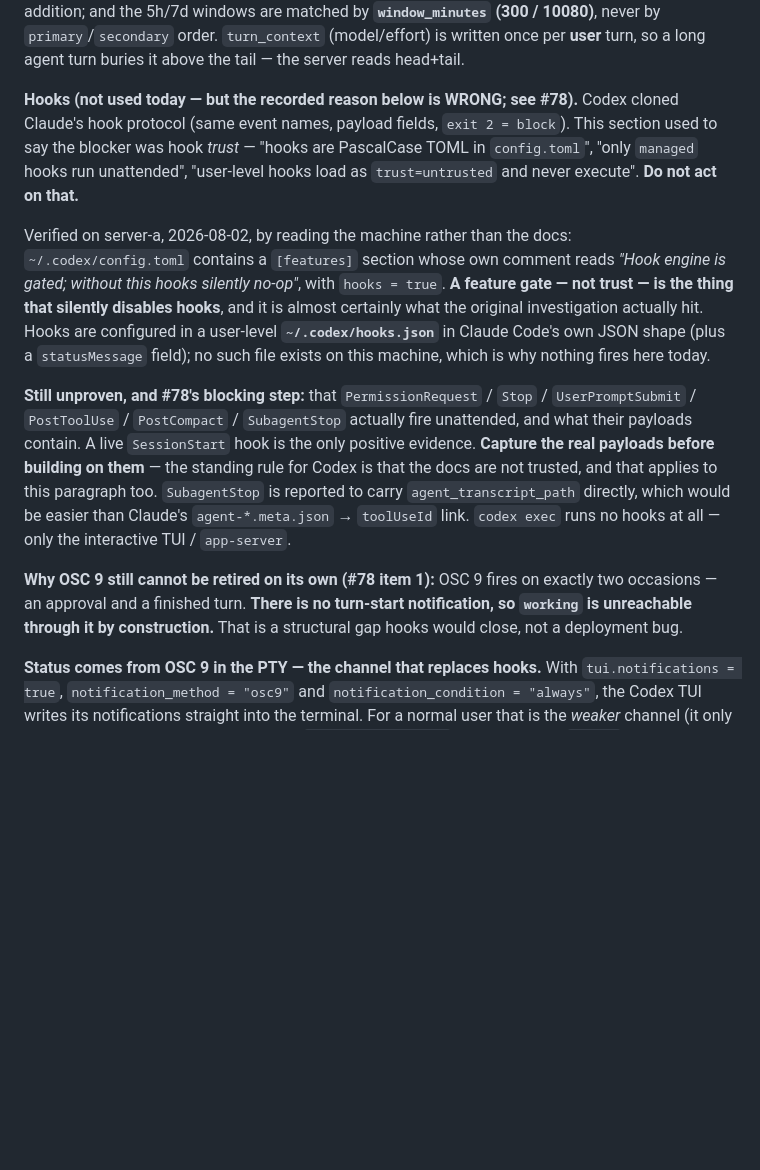
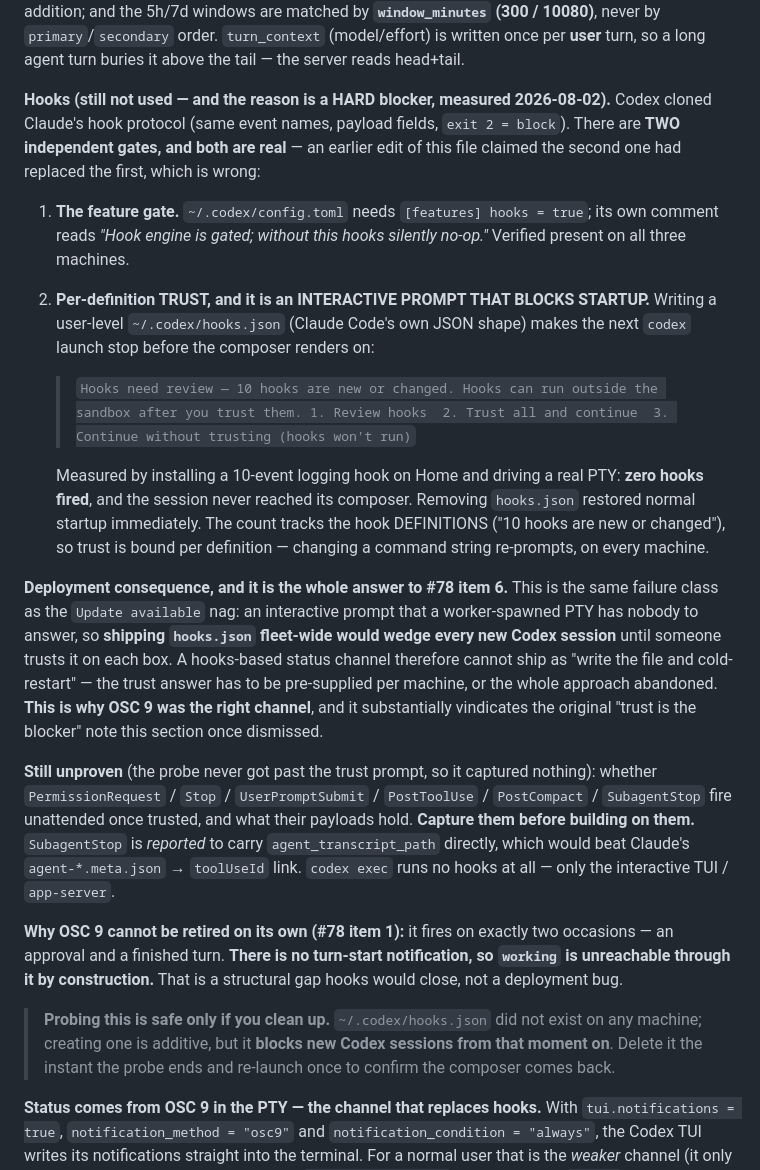
Before and after one commit to Adiel-Sharabi/web-terminal, a Markdown page: CLAUDE.md, the part around the change. GitHub-like rendering; blank space fills up the shorter version.

Commit message:
docs(#78): Codex hooks have TWO gates, and trust is an interactive startup block
Corrects an edit made earlier today. That edit claimed the real blocker was the
`[features] hooks = true` engine gate and NOT hook trust. Both are real, and
trust is the one that matters.

Measured on Home: installing a user-level ~/.codex/hooks.json registering 10
events makes the next `codex` launch stop before its composer renders on
"Hooks need review — 10 hooks are new or changed … 1. Review hooks
2. Trust all and continue  3. Continue without trusting (hooks won't run)".
Zero hooks fired; the turn never started. Removing hooks.json restored normal
startup at once. The count tracks hook DEFINITIONS, so trust is per definition
and a changed command string re-prompts on every machine.

That is the same failure class as the `Update available` nag: an interactive
prompt a worker-spawned PTY has nobody to answer. Shipping hooks.json
fleet-wide would wedge every new Codex session. So #78 cannot ship as "write
the file and cold-restart", and OSC 9 was the right channel after all — which
substantially vindicates the original note this section had dismissed.

#78's Step 0 (capture the real payloads) therefore remains BLOCKED, and is now
blocked for a known reason rather than an unknown one.

Co-Authored-By: Claude Opus 5 <noreply@anthropic.com>

```diff
--- a/CLAUDE.md
+++ b/CLAUDE.md
@@ -98,13 +98,21 @@ Tool calls are **one line each**, `function_call.arguments` is a JSON **string**
 
 **Usage metrics.** Claude *pushes* its status line to `POST /api/claude-status`; Codex *records* the same numbers in its rollout, so a provider may expose `readMetrics(tail)` and the server fills the identical `metrics` shape. Three traps: `total_token_usage.total_tokens` is the session's **cumulative** spend (millions — using it reports thousands of percent), so context occupancy is `last_token_usage.input_tokens`; `cached_input_tokens` is a **subset** of `input_tokens`, not an addition; and the 5h/7d windows are matched by **`window_minutes` (300 / 10080)**, never by `primary`/`secondary` order. `turn_context` (model/effort) is written once per **user** turn, so a long agent turn buries it above the tail — the server reads head+tail.
 
-**Hooks (not used today — but the recorded reason below is WRONG; see #78).** Codex cloned Claude's hook protocol (same event names, payload fields, `exit 2 = block`). This section used to say the blocker was hook *trust* — "hooks are PascalCase TOML in `config.toml`", "only `managed` hooks run unattended", "user-level hooks load as `trust=untrusted` and never execute". **Do not act on that.**
+**Hooks (still not used — and the reason is a HARD blocker, measured 2026-08-02).** Codex cloned Claude's hook protocol (same event names, payload fields, `exit 2 = block`). There are **TWO independent gates, and both are real** — an earlier edit of this file claimed the second one had replaced the first, which is wrong:
 
-Verified on server-a, 2026-08-02, by reading the machine rather than the docs: `~/.codex/config.toml` contains a `[features]` section whose own comment reads *"Hook engine is gated; without this hooks silently no-op"*, with `hooks = true`. **A feature gate — not trust — is the thing that silently disables hooks**, and it is almost certainly what the original investigation actually hit. Hooks are configured in a user-level **`~/.codex/hooks.json`** in Claude Code's own JSON shape (plus a `statusMessage` field); no such file exists on this machine, which is why nothing fires here today.
+1. **The feature gate.** `~/.codex/config.toml` needs `[features] hooks = true`; its own comment reads *"Hook engine is gated; without this hooks silently no-op."* Verified present on all three machines.
+2. **Per-definition TRUST, and it is an INTERACTIVE PROMPT THAT BLOCKS STARTUP.** Writing a user-level `~/.codex/hooks.json` (Claude Code's own JSON shape) makes the next `codex` launch stop before the composer renders on:
+   > `Hooks need review — 10 hooks are new or changed. Hooks can run outside the sandbox after you trust them. 1. Review hooks  2. Trust all and continue  3. Continue without trusting (hooks won't run)`
 
-**Still unproven, and #78's blocking step:** that `PermissionRequest` / `Stop` / `UserPromptSubmit` / `PostToolUse` / `PostCompact` / `SubagentStop` actually fire unattended, and what their payloads contain. A live `SessionStart` hook is the only positive evidence. **Capture the real payloads before building on them** — the standing rule for Codex is that the docs are not trusted, and that applies to this paragraph too. `SubagentStop` is reported to carry `agent_transcript_path` directly, which would be easier than Claude's `agent-*.meta.json` → `toolUseId` link. `codex exec` runs no hooks at all — only the interactive TUI / `app-server`.
+   Measured by installing a 10-event logging hook on Home and driving a real PTY: **zero hooks fired**, and the session never reached its composer. Removing `hooks.json` restored normal startup immediately. The count tracks the hook DEFINITIONS ("10 hooks are new or changed"), so trust is bound per definition — changing a command string re-prompts, on every machine.
 
-**Why OSC 9 still cannot be retired on its own (#78 item 1):** OSC 9 fires on exactly two occasions — an approval and a finished turn. **There is no turn-start notification, so `working` is unreachable through it by construction.** That is a structural gap hooks would close, not a deployment bug.
+**Deployment consequence, and it is the whole answer to #78 item 6.** This is the same failure class as the `Update available` nag: an interactive prompt that a worker-spawned PTY has nobody to answer, so **shipping `hooks.json` fleet-wide would wedge every new Codex session** until someone trusts it on each box. A hooks-based status channel therefore cannot ship as "write the file and cold-restart" — the trust answer has to be pre-supplied per machine, or the whole approach abandoned. **This is why OSC 9 was the right channel**, and it substantially vindicates the original "trust is the blocker" note this section once dismissed.
+
+**Still unproven** (the probe never got past the trust prompt, so it captured nothing): whether `PermissionRequest` / `Stop` / `UserPromptSubmit` / `PostToolUse` / `PostCompact` / `SubagentStop` fire unattended once trusted, and what their payloads hold. **Capture them before building on them.** `SubagentStop` is *reported* to carry `agent_transcript_path` directly, which would beat Claude's `agent-*.meta.json` → `toolUseId` link. `codex exec` runs no hooks at all — only the interactive TUI / `app-server`.
+
+**Why OSC 9 cannot be retired on its own (#78 item 1):** it fires on exactly two occasions — an approval and a finished turn. **There is no turn-start notification, so `working` is unreachable through it by construction.** That is a structural gap hooks would close, not a deployment bug.
+
+> **Probing this is safe only if you clean up.** `~/.codex/hooks.json` did not exist on any machine; creating one is additive, but it **blocks new Codex sessions from that moment on**. Delete it the instant the probe ends and re-launch once to confirm the composer comes back.
 
 **Status comes from OSC 9 in the PTY — the channel that replaces hooks.** With `tui.notifications = true`, `notification_method = "osc9"` and `notification_condition = "always"`, the Codex TUI writes its notifications straight into the terminal. For a normal user that is the *weaker* channel (it only paints in their emulator — which is why `approval-requested` on the external `notify` program is still an open upstream request: openai/codex #11808, #17716, #19921). For web-terminal it is the *stronger* one, because **`pty-worker.js` is the terminal** and already reads every byte.
 
```
